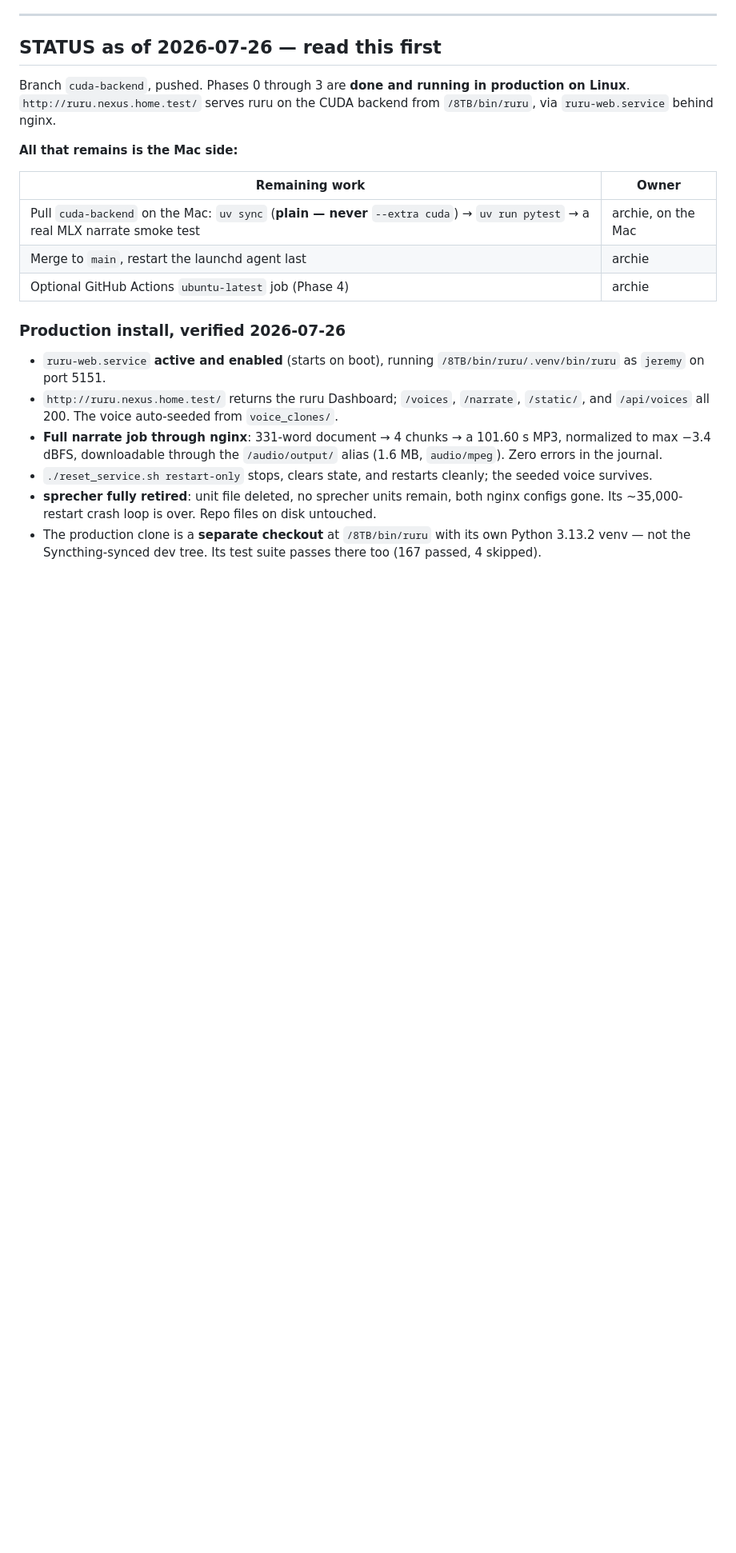
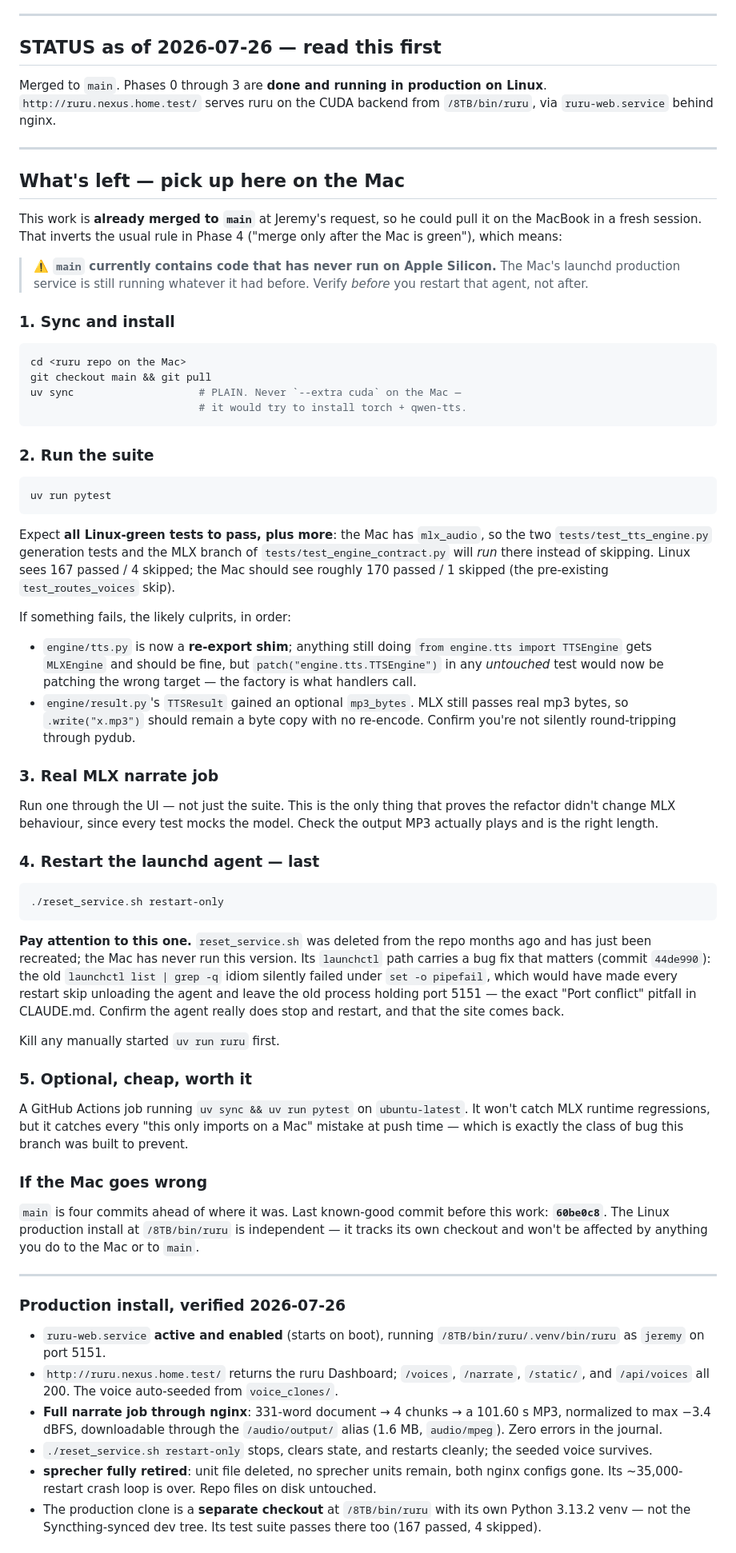
Before and after one commit to BitsofJeremy/ruru, a Markdown page: TODO.md, the part around one of its changes. Shown at 80% size. GitHub-like rendering; blank space fills up the shorter version.

Commit message:
Add 'What's left' handoff section for the Mac
Documents the remaining Mac-side verification as a step-by-step pickup
point, and corrects two checkboxes that claimed Mac verification which
has not happened.

Co-Authored-By: Claude Opus 5 <noreply@anthropic.com>

````diff
--- a/TODO.md
+++ b/TODO.md
@@ -18,17 +18,89 @@ gets pulled and verified there before merging to `main`. Linux production is a
 
 ## STATUS as of 2026-07-26 — read this first
 
-Branch `cuda-backend`, pushed. Phases 0 through 3 are **done and running in
+Merged to `main`. Phases 0 through 3 are **done and running in
 production on Linux**. `http://ruru.nexus.home.test/` serves ruru on the CUDA
 backend from `/8TB/bin/ruru`, via `ruru-web.service` behind nginx.
 
-**All that remains is the Mac side:**
+---
 
-| Remaining work | Owner |
-|---|---|
-| Pull `cuda-backend` on the Mac: `uv sync` (**plain — never** `--extra cuda`) → `uv run pytest` → a real MLX narrate smoke test | archie, on the Mac |
-| Merge to `main`, restart the launchd agent last | archie |
-| Optional GitHub Actions `ubuntu-latest` job (Phase 4) | archie |
+## What's left — pick up here on the Mac
+
+This work is **already merged to `main`** at Jeremy's request, so he could pull
+it on the MacBook in a fresh session. That inverts the usual rule in Phase 4
+("merge only after the Mac is green"), which means:
+
+> ⚠️ **`main` currently contains code that has never run on Apple Silicon.**
+> The Mac's launchd production service is still running whatever it had before.
+> Verify *before* you restart that agent, not after.
+
+### 1. Sync and install
+
+```bash
+cd <ruru repo on the Mac>
+git checkout main && git pull
+uv sync                    # PLAIN. Never `--extra cuda` on the Mac —
+                           # it would try to install torch + qwen-tts.
+```
+
+### 2. Run the suite
+
+```bash
+uv run pytest
+```
+
+Expect **all Linux-green tests to pass, plus more**: the Mac has `mlx_audio`,
+so the two `tests/test_tts_engine.py` generation tests and the MLX branch of
+`tests/test_engine_contract.py` will *run* there instead of skipping. Linux
+sees 167 passed / 4 skipped; the Mac should see roughly 170 passed / 1 skipped
+(the pre-existing `test_routes_voices` skip).
+
+If something fails, the likely culprits, in order:
+- `engine/tts.py` is now a **re-export shim**; anything still doing
+  `from engine.tts import TTSEngine` gets `MLXEngine` and should be fine, but
+  `patch("engine.tts.TTSEngine")` in any *untouched* test would now be patching
+  the wrong target — the factory is what handlers call.
+- `engine/result.py`'s `TTSResult` gained an optional `mp3_bytes`. MLX still
+  passes real mp3 bytes, so `.write("x.mp3")` should remain a byte copy with no
+  re-encode. Confirm you're not silently round-tripping through pydub.
+
+### 3. Real MLX narrate job
+
+Run one through the UI — not just the suite. This is the only thing that proves
+the refactor didn't change MLX behaviour, since every test mocks the model.
+Check the output MP3 actually plays and is the right length.
+
+### 4. Restart the launchd agent — last
+
+```bash
+./reset_service.sh restart-only
+```
+
+**Pay attention to this one.** `reset_service.sh` was deleted from the repo
+months ago and has just been recreated; the Mac has never run this version. Its
+`launchctl` path carries a bug fix that matters (commit `44de990`): the old
+`launchctl list | grep -q` idiom silently failed under `set -o pipefail`, which
+would have made every restart skip unloading the agent and leave the old
+process holding port 5151 — the exact "Port conflict" pitfall in CLAUDE.md.
+Confirm the agent really does stop and restart, and that the site comes back.
+
+Kill any manually started `uv run ruru` first.
+
+### 5. Optional, cheap, worth it
+
+A GitHub Actions job running `uv sync && uv run pytest` on `ubuntu-latest`. It
+won't catch MLX runtime regressions, but it catches every "this only imports on
+a Mac" mistake at push time — which is exactly the class of bug this branch was
+built to prevent.
+
+### If the Mac goes wrong
+
+`main` is four commits ahead of where it was. Last known-good commit before
+this work: **`60be0c8`**. The Linux production install at `/8TB/bin/ruru` is
+independent — it tracks its own checkout and won't be affected by anything you
+do to the Mac or to `main`.
+
+---
 
 ### Production install, verified 2026-07-26
 
````
Also changed, not shown: other parts of TODO.md (+7 -4 lines).
